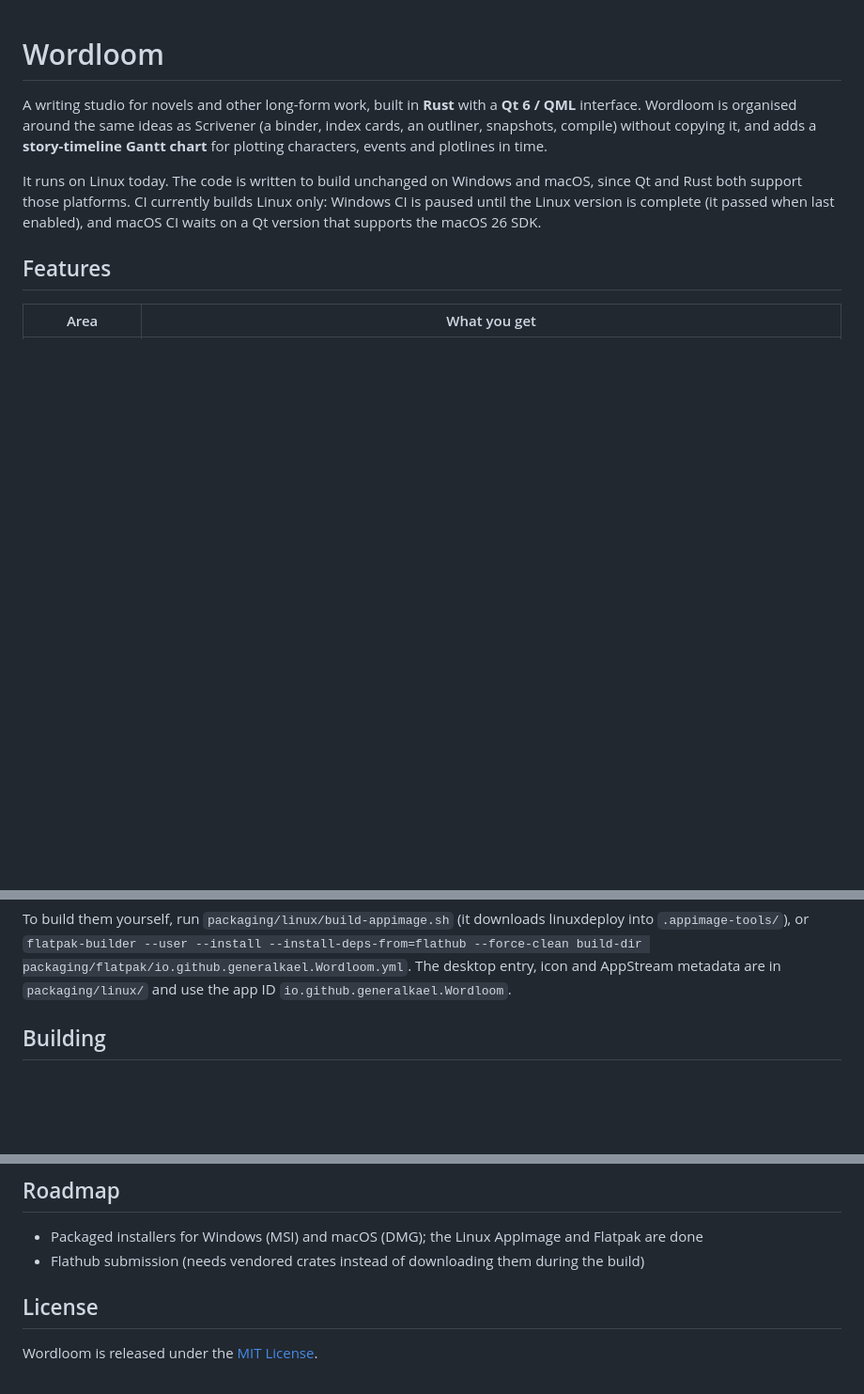
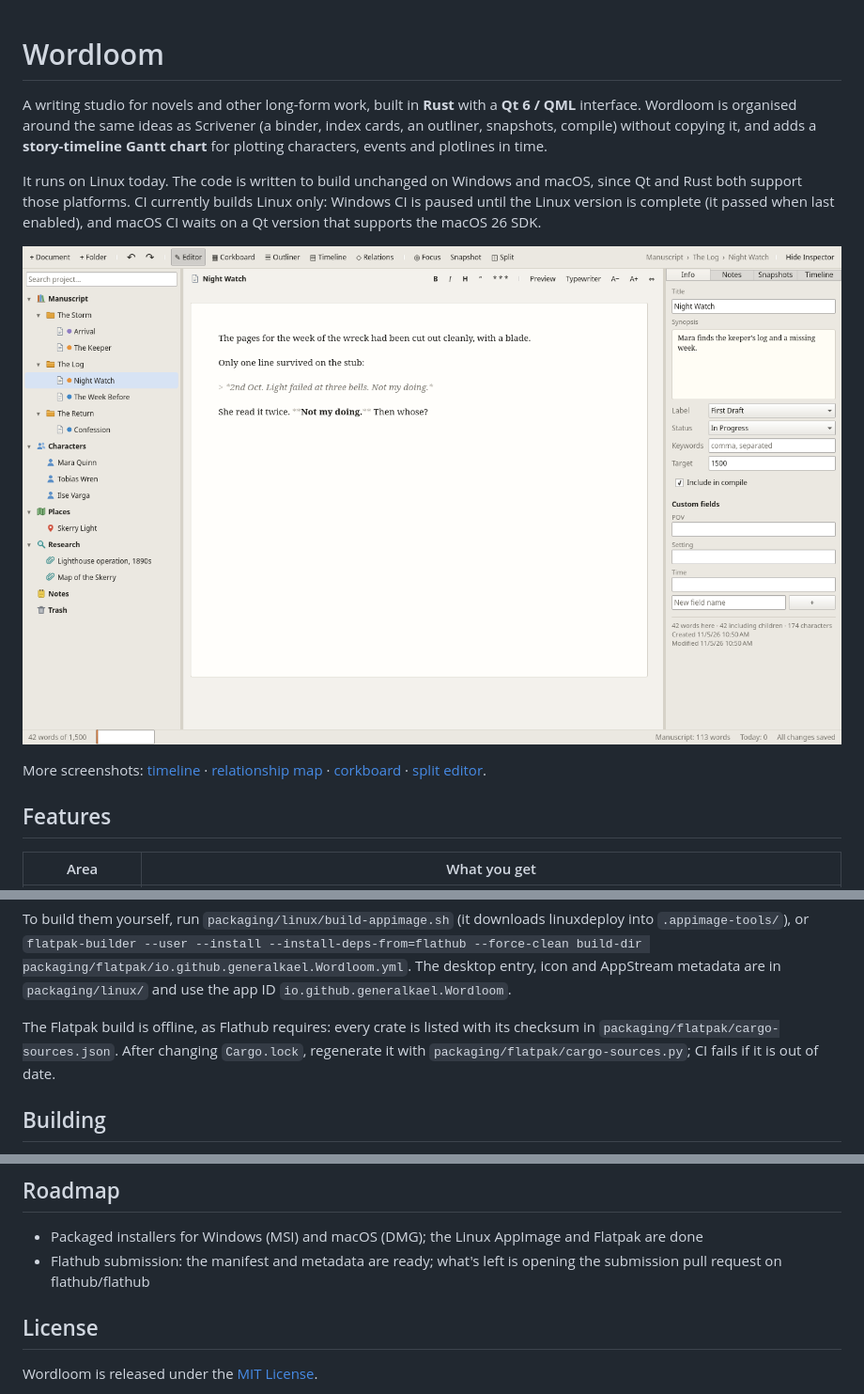
Before and after one commit to generalkael/bookwrite, a Markdown page: README.md, 3 parts joined by grey strips. Shown at 94% size. GitHub-like rendering; pictures changed too: docs/screenshots/editor.png (added); blank space fills up the shorter version.

```diff
--- a/README.md
+++ b/README.md
@@ -9,6 +9,12 @@ It runs on Linux today. The code is written to build unchanged on Windows and ma
 Rust both support those platforms. CI currently builds Linux only: Windows CI is paused
 until the Linux version is complete (it passed when last enabled), and macOS CI waits on a Qt
 version that supports the macOS 26 SDK.
+
+![Wordloom's editor with styled Markdown, the binder and the inspector](docs/screenshots/editor.png)
+
+More screenshots: [timeline](docs/screenshots/timeline.png) ·
+[relationship map](docs/screenshots/relations.png) · [corkboard](docs/screenshots/corkboard.png) ·
+[split editor](docs/screenshots/split.png).
 
 ## Features
 
@@ -80,6 +86,10 @@ To build them yourself, run `packaging/linux/build-appimage.sh` (it downloads li
 `flatpak-builder --user --install --install-deps-from=flathub --force-clean build-dir packaging/flatpak/io.github.generalkael.Wordloom.yml`.
 The desktop entry, icon and AppStream metadata are in `packaging/linux/` and use the app ID
 `io.github.generalkael.Wordloom`.
+
+The Flatpak build is offline, as Flathub requires: every crate is listed with its checksum in
+`packaging/flatpak/cargo-sources.json`. After changing `Cargo.lock`, regenerate it with
+`packaging/flatpak/cargo-sources.py`; CI fails if it is out of date.
 
 ## Building
 
@@ -194,7 +204,8 @@ PNG of each, and quits. It also works headless with `QT_QPA_PLATFORM=offscreen`.
 ## Roadmap
 
 - Packaged installers for Windows (MSI) and macOS (DMG); the Linux AppImage and Flatpak are done
-- Flathub submission (needs vendored crates instead of downloading them during the build)
+- Flathub submission: the manifest and metadata are ready; what's left is opening the submission
+  pull request on flathub/flathub
 
 ## License
 
```
Also changed, not shown: CHANGELOG.md (+2 -1 lines), docs/screenshots/corkboard.png (added), docs/screenshots/relations.png (added), docs/screenshots/split.png (added), docs/screenshots/timeline.png (added), 5 other files.
